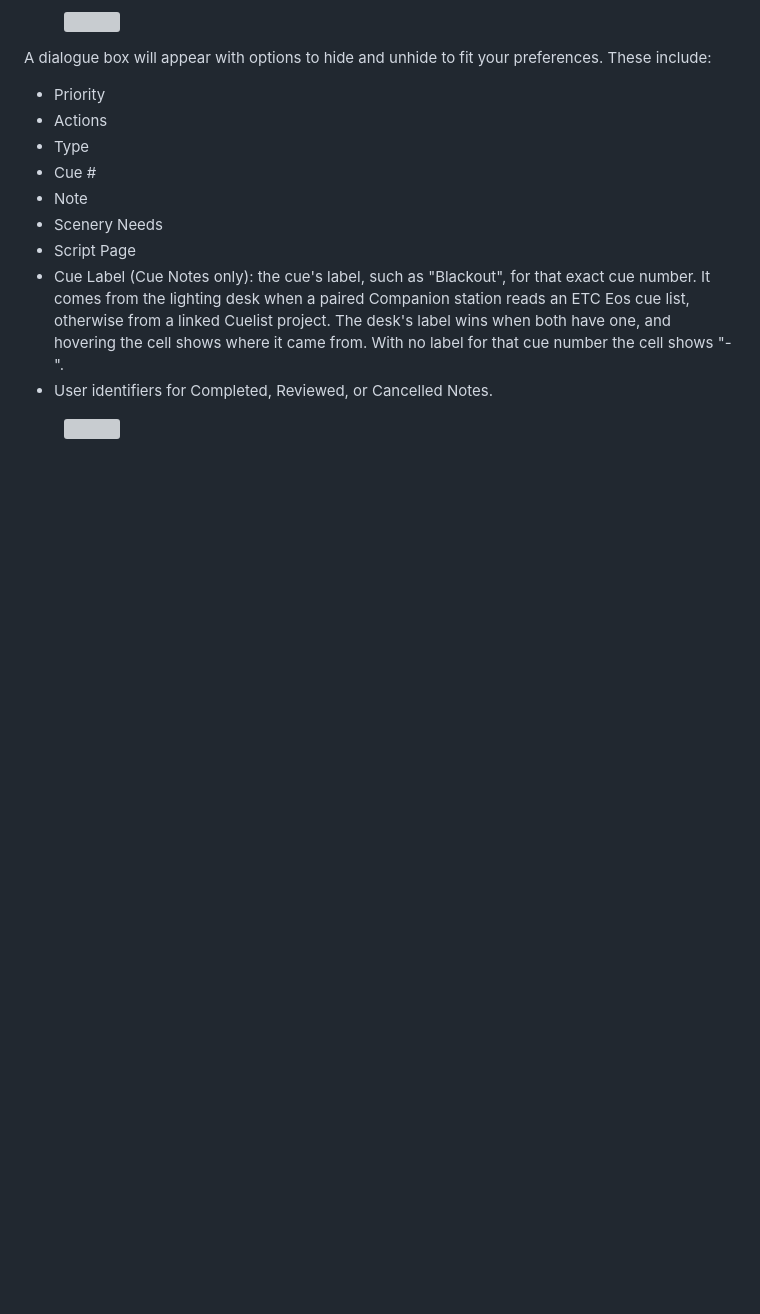
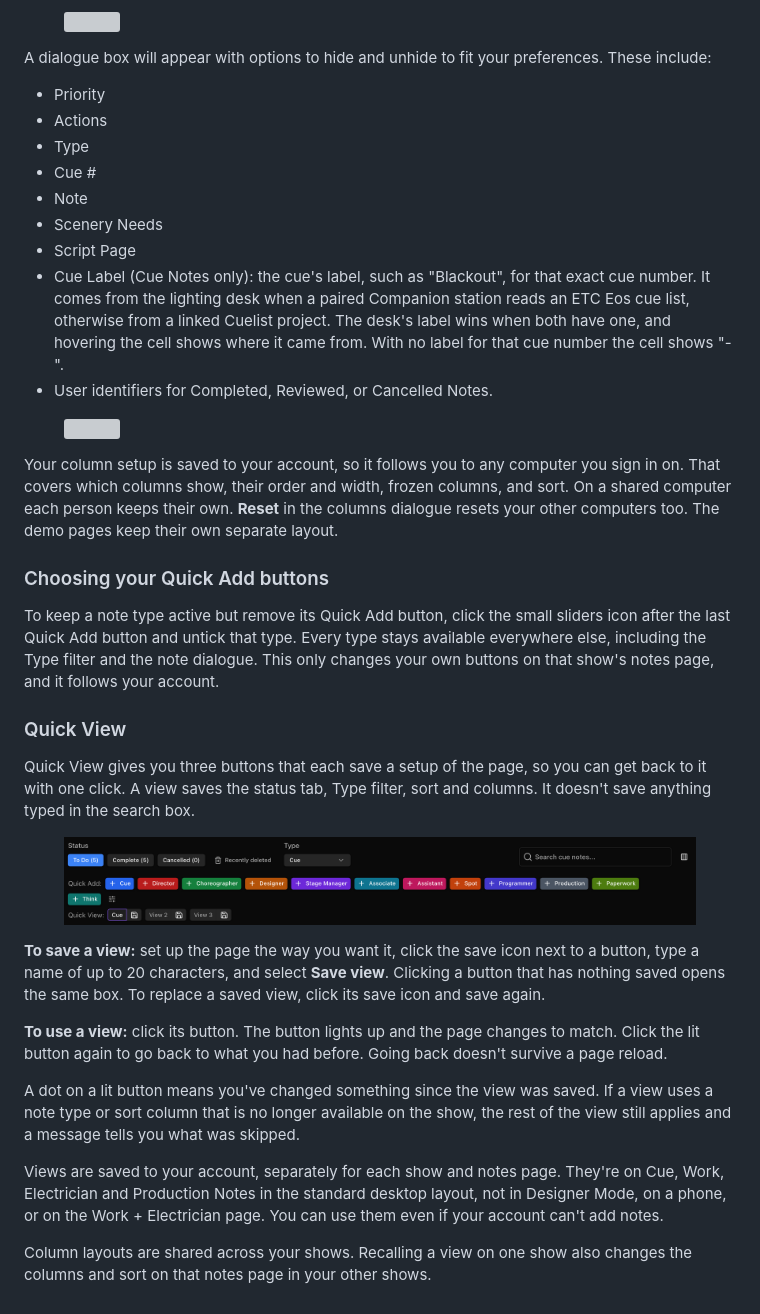
Before and after one commit to The-Notes-List-LLC/thenoteslist-docs, a Markdown page: note-taking/setting-up-your-workflow.md, the part around the change. Drawn GitHub-style; pictures changed too: .gitbook/assets/quick-view-row.png (added); blank space fills up the shorter version; grey boxes are pictures that could not be loaded.

Commit message:
docs: Quick View saved views, choosing Quick Add buttons, column layouts follow your account (app v1.4.2.133)
Co-Authored-By: Claude Opus 5.5 <noreply@anthropic.com>
Claude-Session: https://claude.ai/code/session_012DgPuXbj6rmDadSicLQKF5

```diff
--- a/note-taking/setting-up-your-workflow.md
+++ b/note-taking/setting-up-your-workflow.md
@@ -41,3 +41,25 @@ A dialogue box will appear with options to hide and unhide to fit your preferenc
 * User identifiers for Completed, Reviewed, or Cancelled Notes.
 
 <figure><img src="../.gitbook/assets/Screenshot 2026-07-20 at 3.30.31 PM.png" alt=""><figcaption></figcaption></figure>
+
+Your column setup is saved to your account, so it follows you to any computer you sign in on. That covers which columns show, their order and width, frozen columns, and sort. On a shared computer each person keeps their own. **Reset** in the columns dialogue resets your other computers too. The demo pages keep their own separate layout.
+
+### Choosing your Quick Add buttons
+
+To keep a note type active but remove its Quick Add button, click the small sliders icon after the last Quick Add button and untick that type. Every type stays available everywhere else, including the Type filter and the note dialogue. This only changes your own buttons on that show's notes page, and it follows your account.
+
+### Quick View
+
+Quick View gives you three buttons that each save a setup of the page, so you can get back to it with one click. A view saves the status tab, Type filter, sort and columns. It doesn't save anything typed in the search box.
+
+<figure><img src="../.gitbook/assets/quick-view-row.png" alt="The Quick Add buttons with the Quick View row below them. The first Quick View button is named Cue and is lit, with the Type filter set to Cue."><figcaption></figcaption></figure>
+
+**To save a view:** set up the page the way you want it, click the save icon next to a button, type a name of up to 20 characters, and select **Save view**. Clicking a button that has nothing saved opens the same box. To replace a saved view, click its save icon and save again.
+
+**To use a view:** click its button. The button lights up and the page changes to match. Click the lit button again to go back to what you had before. Going back doesn't survive a page reload.
+
+A dot on a lit button means you've changed something since the view was saved. If a view uses a note type or sort column that is no longer available on the show, the rest of the view still applies and a message tells you what was skipped.
+
+Views are saved to your account, separately for each show and notes page. They're on Cue, Work, Electrician and Production Notes in the standard desktop layout, not in Designer Mode, on a phone, or on the Work + Electrician page. You can use them even if your account can't add notes.
+
+Column layouts are shared across your shows. Recalling a view on one show also changes the columns and sort on that notes page in your other shows.
```
Also changed, not shown: note-taking/designer-mode.md (+1 -1 lines).
